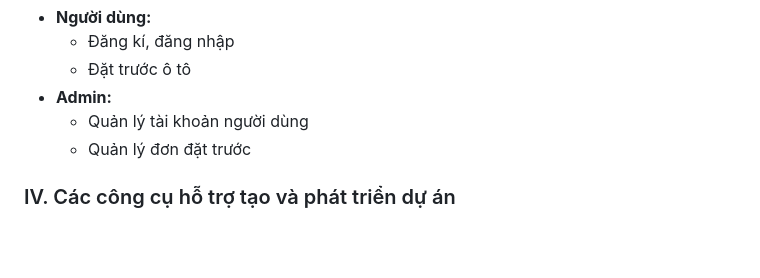
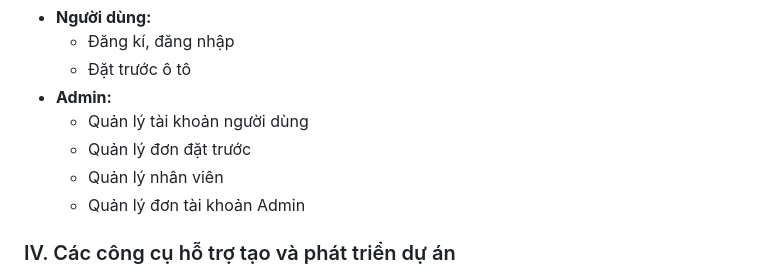
Before and after one commit to TienActor/Nhom3_Webthuexe_T6_Ca3, a Markdown page: README.md, the part around the change. Drawn GitHub-style; blank space fills up the shorter version.

```diff
--- a/README.md
+++ b/README.md
@@ -47,6 +47,8 @@
     <ul>
       <li>Quản lý tài khoản người dùng</li>
       <li>Quản lý đơn đặt trước</li>
+      <li>Quản lý nhân viên</li>
+      <li>Quản lý đơn tài khoản Admin</li>
     </ul>
   </li>
 </ul>
```
